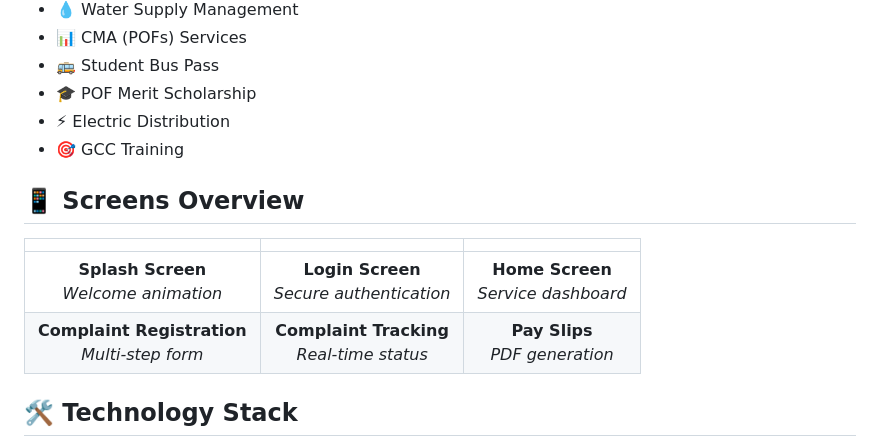
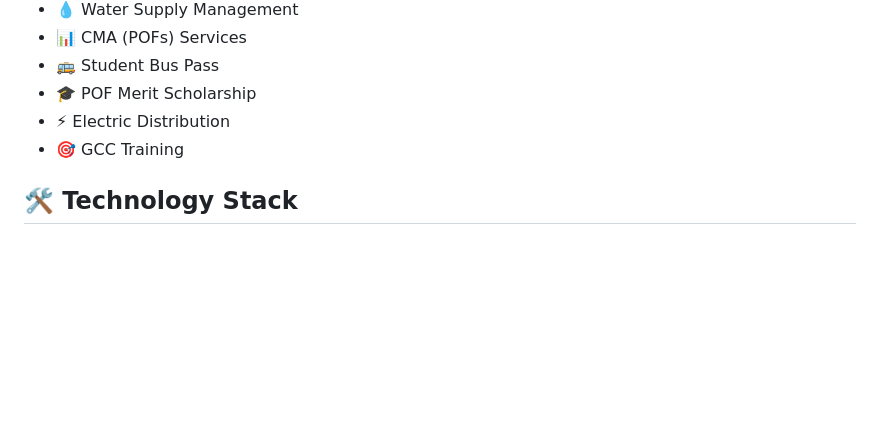
Before and after one commit to AhmerMoon/POF_E-Services_App, a Markdown page: README.md, the part around the change printed below. GitHub-like rendering; blank space fills up the shorter version.

```diff
--- a/README.md
+++ b/README.md
@@ -57,13 +72,6 @@ Change Password
 - 🎓 POF Merit Scholarship
 - ⚡ Electric Distribution
 - 🎯 GCC Training
-
-## 📱 Screens Overview
-
-| | | |
-|:-------------------------:|:-------------------------:|:-------------------------:|
-| **Splash Screen**<br>*Welcome animation* | **Login Screen**<br>*Secure authentication* | **Home Screen**<br>*Service dashboard* |
-| **Complaint Registration**<br>*Multi-step form* | **Complaint Tracking**<br>*Real-time status* | **Pay Slips**<br>*PDF generation* |
 
 ## 🛠️ Technology Stack
 
```
Also changed, not shown: other parts of README.md (+29 -14 lines).
